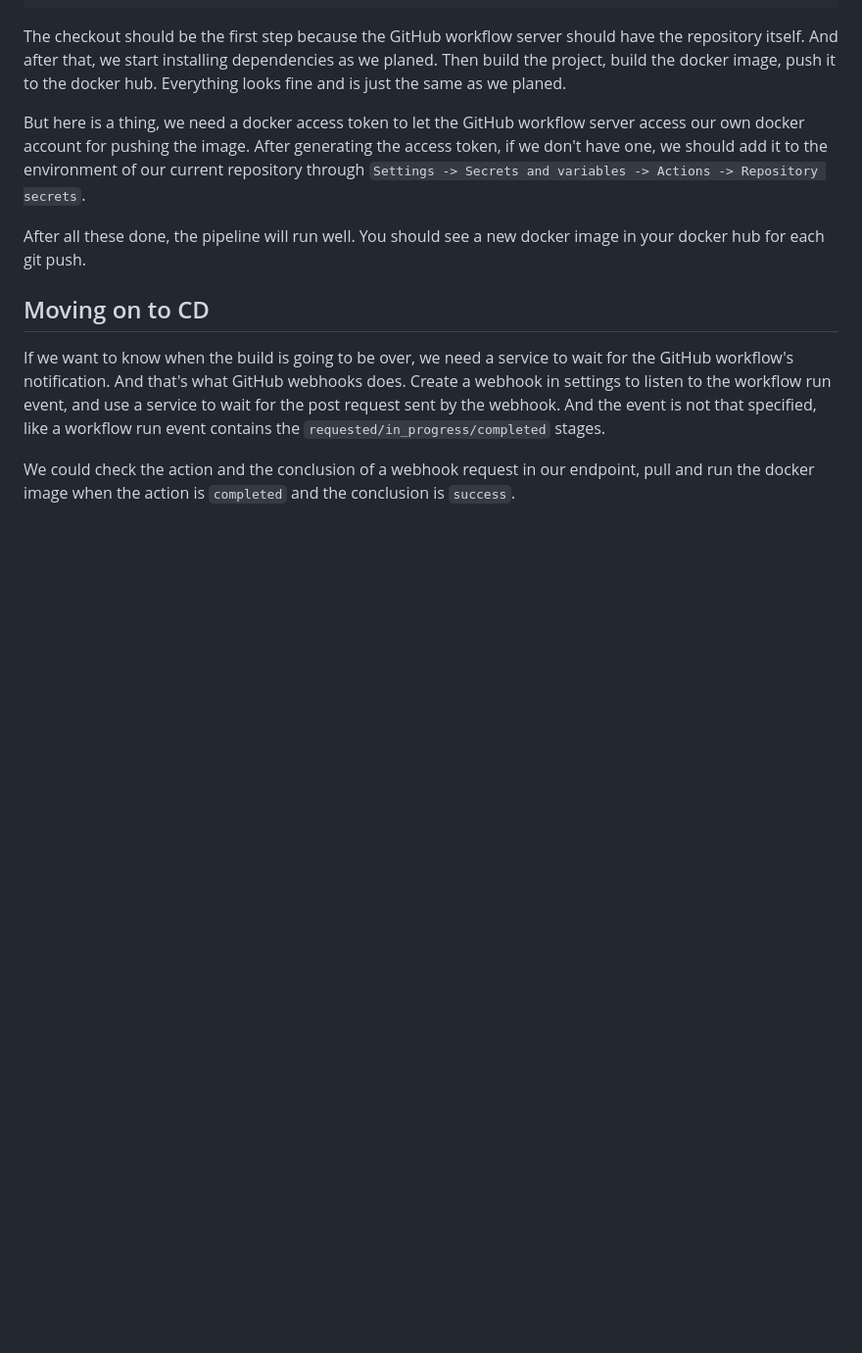
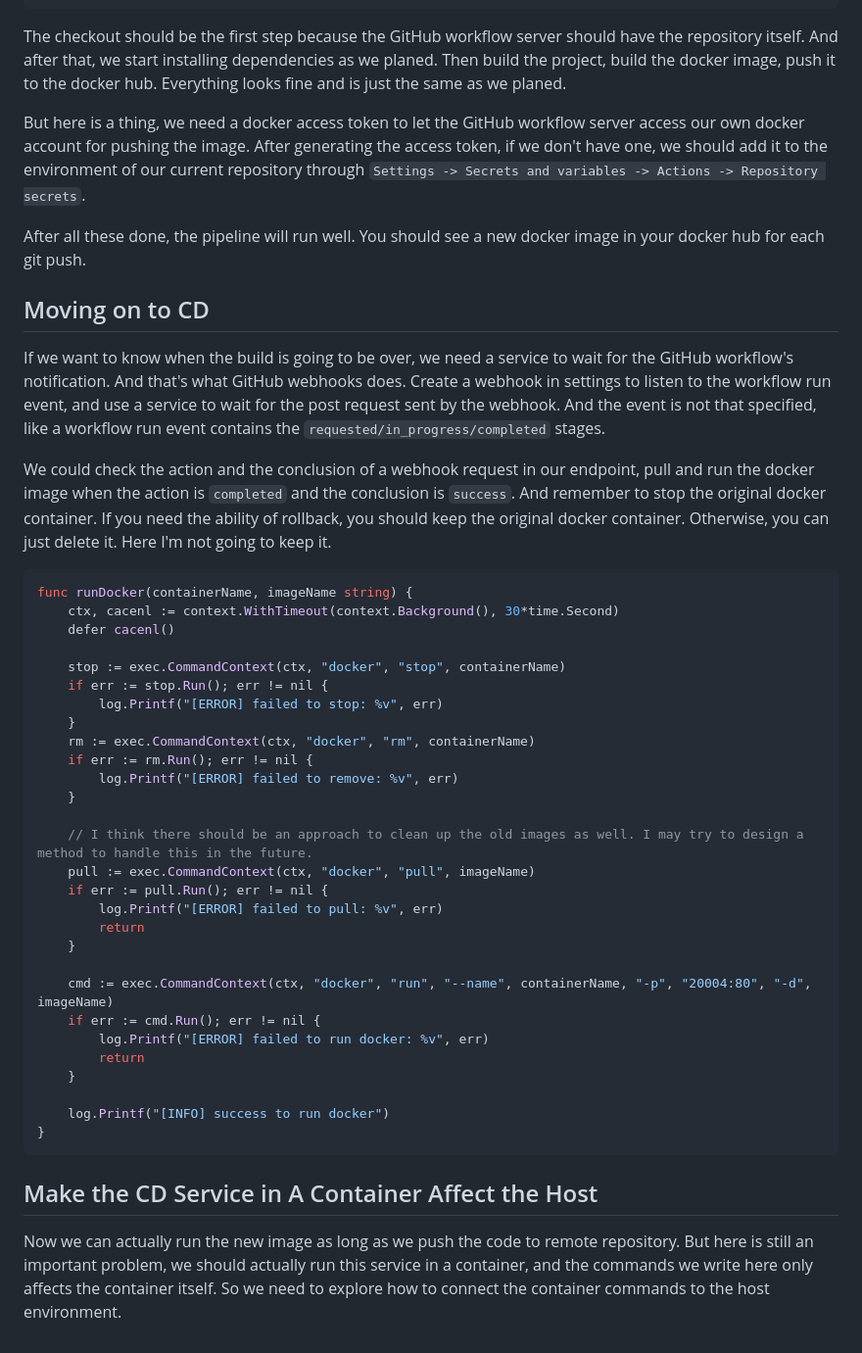
Before and after one commit to spikycham/workflow-test, a Markdown page: DOC.md, the part around the change. Shown at 98% size. GitHub-like rendering; blank space fills up the shorter version.

Commit message:
docs: update article

````diff
--- a/DOC.md
+++ b/DOC.md
@@ -82,4 +82,39 @@ After all these done, the pipeline will run well. You should see a new docker im
 
 If we want to know when the build is going to be over, we need a service to wait for the GitHub workflow's notification. And that's what GitHub webhooks does. Create a webhook in settings to listen to the workflow run event, and use a service to wait for the post request sent by the webhook. And the event is not that specified, like a workflow run event contains the `requested/in_progress/completed` stages.
 
-We could check the action and the conclusion of a webhook request in our endpoint, pull and run the docker image when the action is `completed` and the conclusion is `success`.
+We could check the action and the conclusion of a webhook request in our endpoint, pull and run the docker image when the action is `completed` and the conclusion is `success`. And remember to stop the original docker container. If you need the ability of rollback, you should keep the original docker container. Otherwise, you can just delete it. Here I'm not going to keep it.
+
+```go
+func runDocker(containerName, imageName string) {
+	ctx, cacenl := context.WithTimeout(context.Background(), 30*time.Second)
+	defer cacenl()
+
+	stop := exec.CommandContext(ctx, "docker", "stop", containerName)
+	if err := stop.Run(); err != nil {
+		log.Printf("[ERROR] failed to stop: %v", err)
+	}
+	rm := exec.CommandContext(ctx, "docker", "rm", containerName)
+	if err := rm.Run(); err != nil {
+		log.Printf("[ERROR] failed to remove: %v", err)
+	}
+
+    // I think there should be an approach to clean up the old images as well. I may try to design a method to handle this in the future.
+	pull := exec.CommandContext(ctx, "docker", "pull", imageName)
+	if err := pull.Run(); err != nil {
+		log.Printf("[ERROR] failed to pull: %v", err)
+		return
+	}
+
+	cmd := exec.CommandContext(ctx, "docker", "run", "--name", containerName, "-p", "20004:80", "-d", imageName)
+	if err := cmd.Run(); err != nil {
+		log.Printf("[ERROR] failed to run docker: %v", err)
+		return
+	}
+
+	log.Printf("[INFO] success to run docker")
+}
+```
+
+## Make the CD Service in A Container Affect the Host
+
+Now we can actually run the new image as long as we push the code to remote repository. But here is still an important problem, we should actually run this service in a container, and the commands we write here only affects the container itself. So we need to explore how to connect the container commands to the host environment.
````
